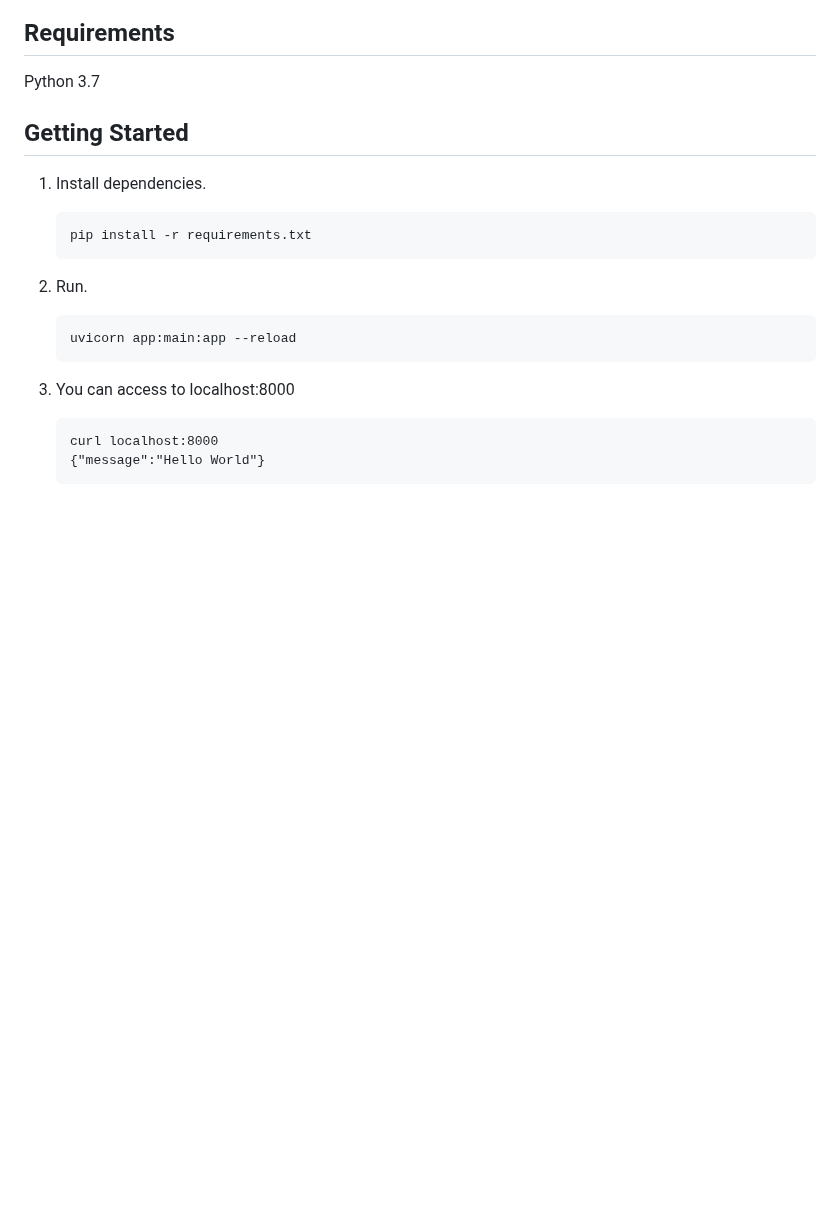
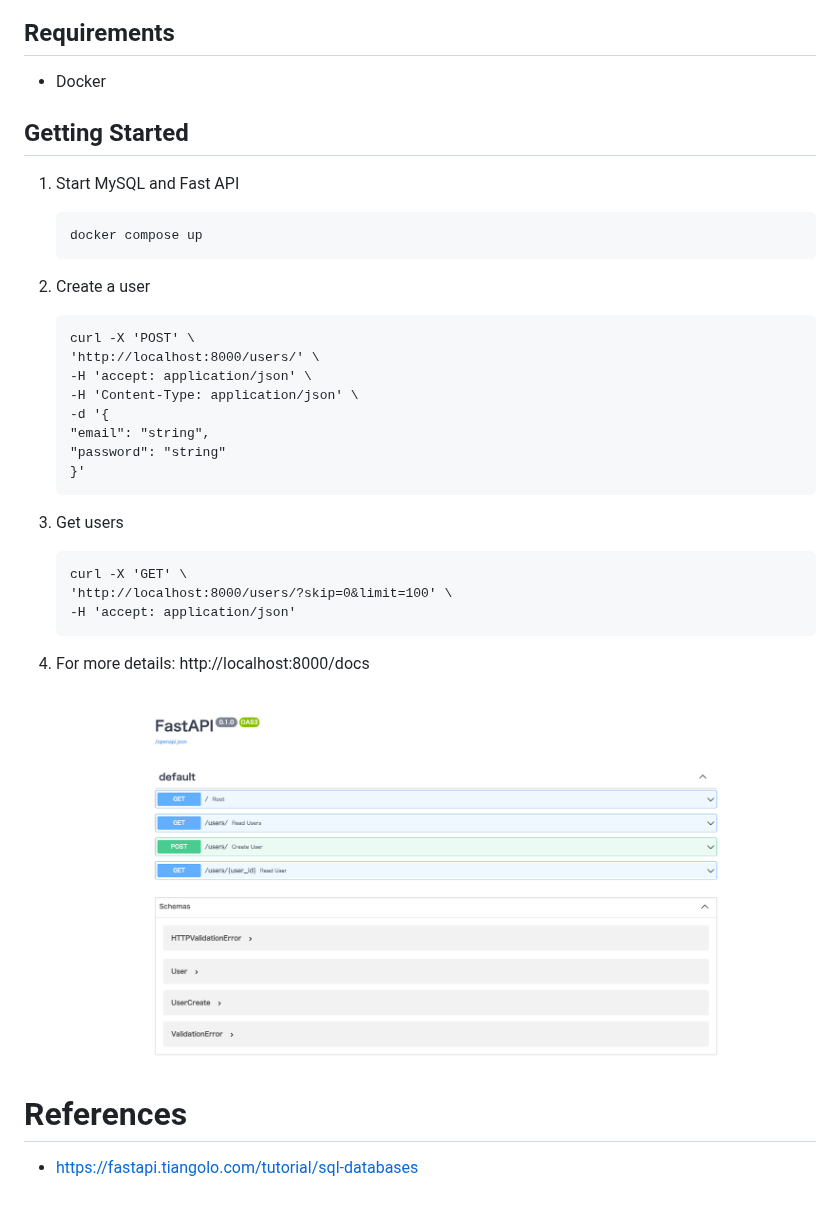
Before and after one commit to nakamasato/fastapi-sample, a Markdown page: README.md, the part around one of its changes. GitHub-like rendering; pictures changed too: docs/fast-api.png (added); blank space fills up the shorter version.

Commit message:
[api] add new api /users/ (#5)

````diff
--- a/README.md
+++ b/README.md
@@ -2,25 +6,39 @@
 
 ## Requirements
 
-Python 3.7
+- Docker
 
 ## Getting Started
 
-1. Install dependencies.
+1. Start MySQL and Fast API
+    ```
+    docker compose up
+    ```
+
+1. Create a user
 
     ```
-    pip install -r requirements.txt
+    curl -X 'POST' \
+    'http://localhost:8000/users/' \
+    -H 'accept: application/json' \
+    -H 'Content-Type: application/json' \
+    -d '{
+    "email": "string",
+    "password": "string"
+    }'
     ```
 
-1. Run.
+1. Get users
 
     ```
-    uvicorn app:main:app --reload
+    curl -X 'GET' \
+    'http://localhost:8000/users/?skip=0&limit=100' \
+    -H 'accept: application/json'
     ```
 
-1. You can access to localhost:8000
+1. For more details: http://localhost:8000/docs
 
-    ```
-    curl localhost:8000
-    {"message":"Hello World"}
-    ```
+    ![](docs/fast-api.png)
+
+# References
+- https://fastapi.tiangolo.com/tutorial/sql-databases
````
Also changed, not shown: other parts of README.md (+4 -0 lines), 11 other files.
